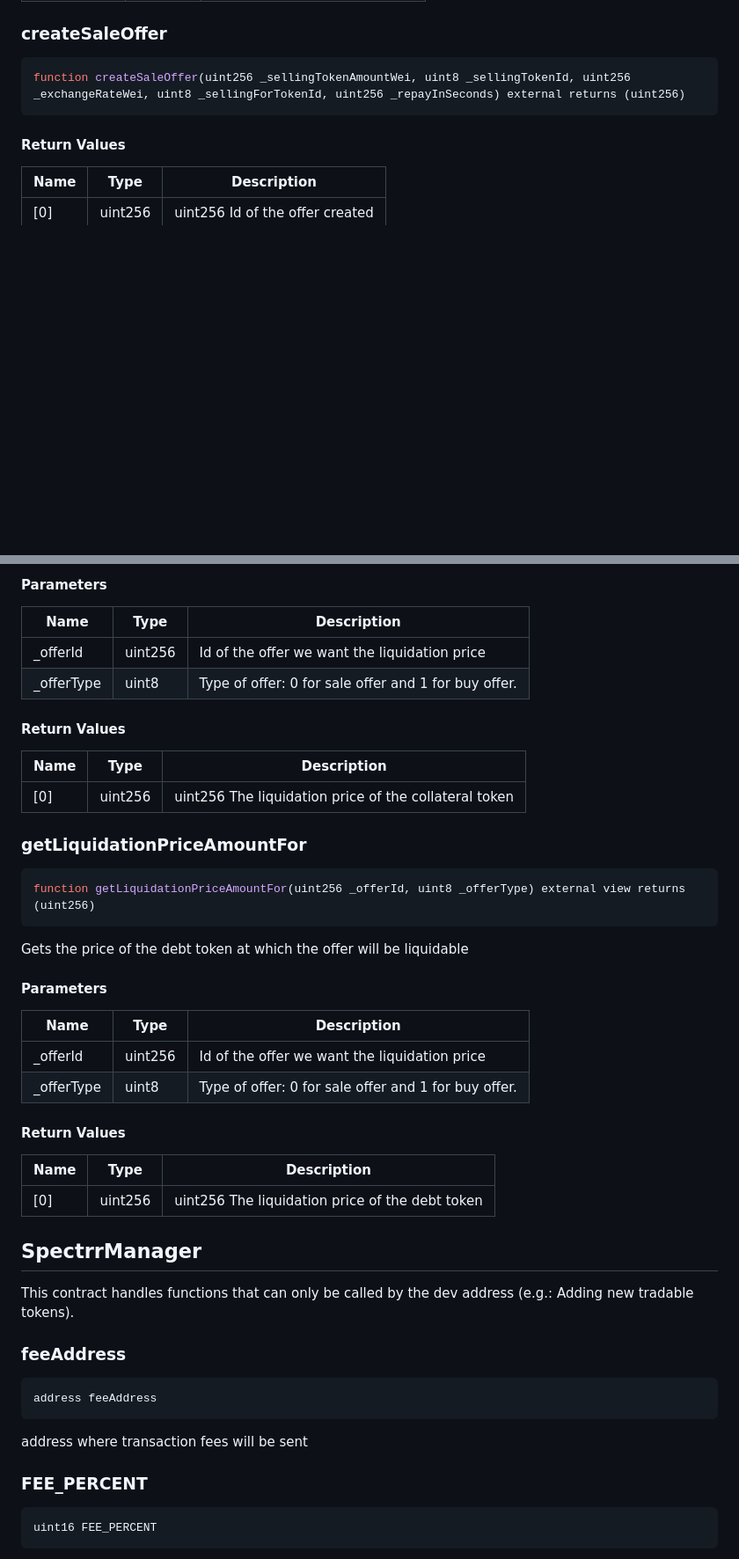
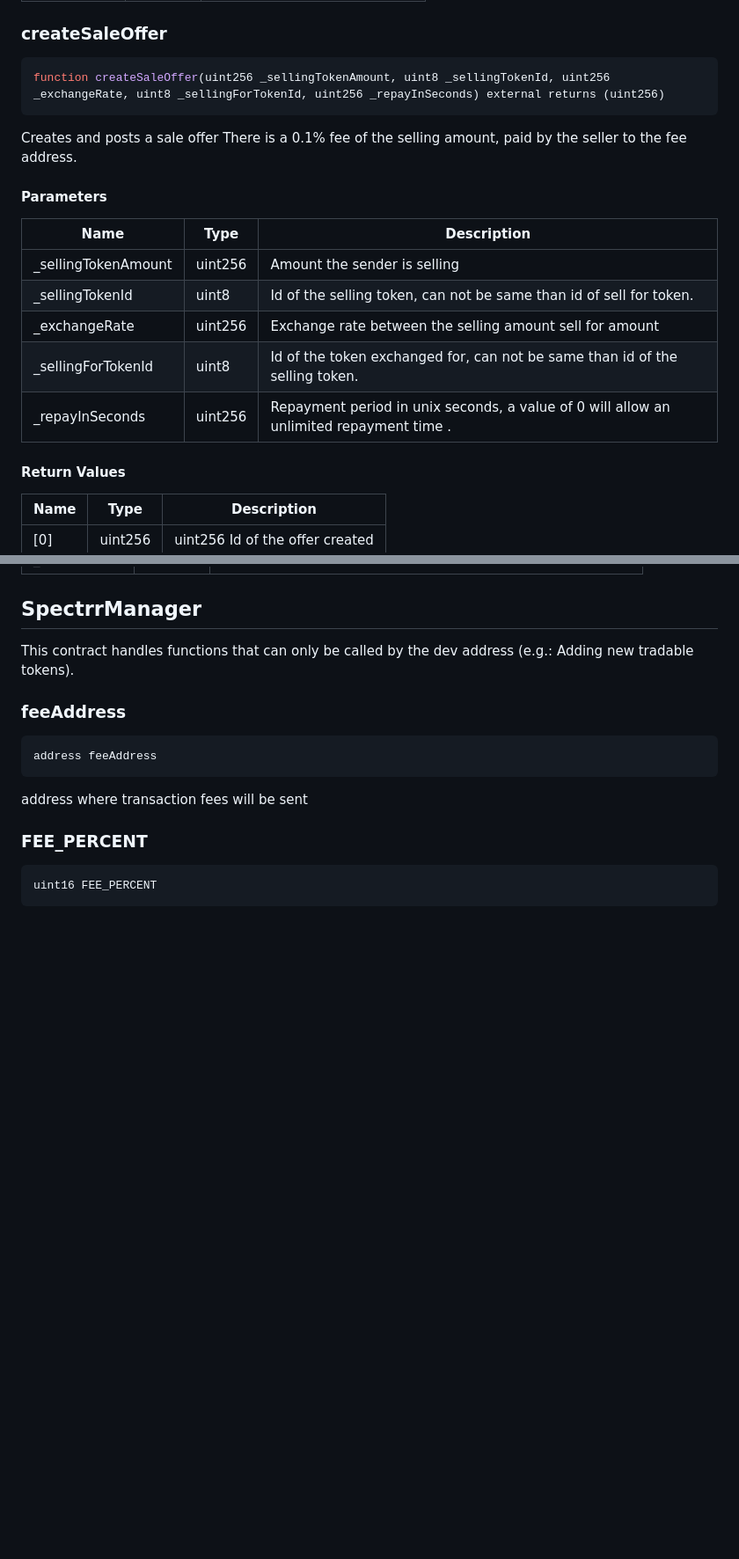
Before and after one commit to supergrayfly/spectrrfi-contracts, a Markdown page: docs/index.md, 2 parts joined by grey strips. Shown at 88% size. Rendered like a GitHub page; blank space fills up the shorter version.

````diff
--- a/docs/index.md
+++ b/docs/index.md
@@ -304,8 +310,21 @@ EIP712's params are the name and version of the contract_
 ### createSaleOffer
 
 ```solidity
-function createSaleOffer(uint256 _sellingTokenAmountWei, uint8 _sellingTokenId, uint256 _exchangeRateWei, uint8 _sellingForTokenId, uint256 _repayInSeconds) external returns (uint256)
+function createSaleOffer(uint256 _sellingTokenAmount, uint8 _sellingTokenId, uint256 _exchangeRate, uint8 _sellingForTokenId, uint256 _repayInSeconds) external returns (uint256)
 ```
+
+Creates and posts a sale offer
+There is a 0.1% fee of the selling amount, paid by the seller to the fee address.
+
+#### Parameters
+
+| Name | Type | Description |
+| ---- | ---- | ----------- |
+| _sellingTokenAmount | uint256 | Amount the sender is selling |
+| _sellingTokenId | uint8 | Id of the selling token, can not be same than id of sell for token. |
+| _exchangeRate | uint256 | Exchange rate between the selling amount sell for amount |
+| _sellingForTokenId | uint8 | Id of the token exchanged for, can not be same than id of the selling token. |
+| _repayInSeconds | uint256 | Repayment period in unix seconds, a value of 0 will allow an unlimited repayment time . |
 
 #### Return Values
 
@@ -642,37 +586,3 @@ Gets the price of the collateral token at which the offer will be liquidable
-#### Parameters
-
-| Name | Type | Description |
-| ---- | ---- | ----------- |
-| _offerId | uint256 | Id of the offer we want the liquidation price |
-| _offerType | uint8 | Type of offer: 0 for sale offer and 1 for buy offer. |
-
-#### Return Values
-
-| Name | Type | Description |
-| ---- | ---- | ----------- |
-| [0] | uint256 | uint256 The liquidation price of the collateral token |
-
-### getLiquidationPriceAmountFor
-
-```solidity
-function getLiquidationPriceAmountFor(uint256 _offerId, uint8 _offerType) external view returns (uint256)
-```
-
-Gets the price of the debt token at which the offer will be liquidable
-
-#### Parameters
-
-| Name | Type | Description |
-| ---- | ---- | ----------- |
-| _offerId | uint256 | Id of the offer we want the liquidation price |
-| _offerType | uint8 | Type of offer: 0 for sale offer and 1 for buy offer. |
-
-#### Return Values
-
-| Name | Type | Description |
-| ---- | ---- | ----------- |
-| [0] | uint256 | uint256 The liquidation price of the debt token |
-
 ## SpectrrManager
 
 This contract handles functions that can only be called by the dev address (e.g.: Adding new tradable tokens).
````
Also changed, not shown: other parts of docs/index.md (+116 -122 lines).
